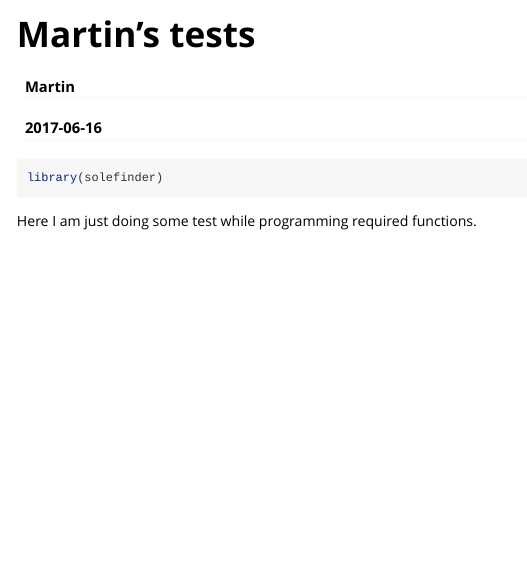
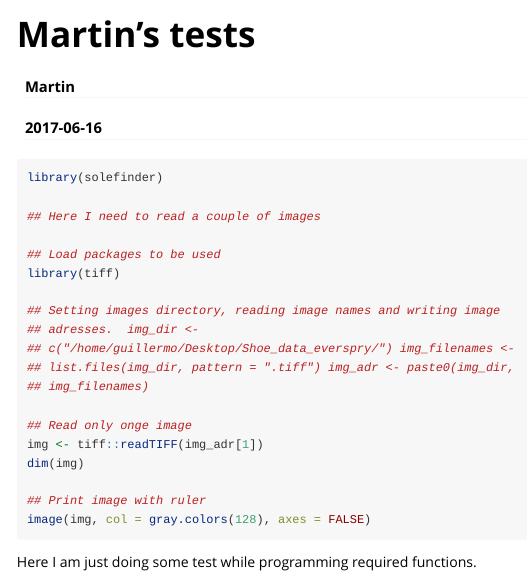
Before and after one commit to CSAFE-ISU/solefinder, an R Markdown document (vignettes/martin_tests.Rmd): the page in a window 1100 px wide, from its top. Rendered offline with R 4.5, knitr and Pandoc, with nearby package versions.

Commit message:
Small change.

````diff
--- a/vignettes/martin_tests.Rmd
+++ b/vignettes/martin_tests.Rmd
@@ -13,6 +13,24 @@ vignette: >
 
 library(solefinder)
 
+## Here I need to read a couple of images
+
+## Load packages to be used
+library(tiff)
+
+## Setting images directory, reading image names and writing image
+## adresses.  img_dir <-
+## c("/home/guillermo/Desktop/Shoe_data_everspry/") img_filenames <-
+## list.files(img_dir, pattern = ".tiff") img_adr <- paste0(img_dir,
+## img_filenames)
+
+## Read only onge image
+img <- tiff::readTIFF(img_adr[1])
+dim(img)
+
+## Print image with ruler
+image(img, col = gray.colors(128), axes = FALSE)
+
 ```
 
 Here I am just doing some test while programming required functions.
````
